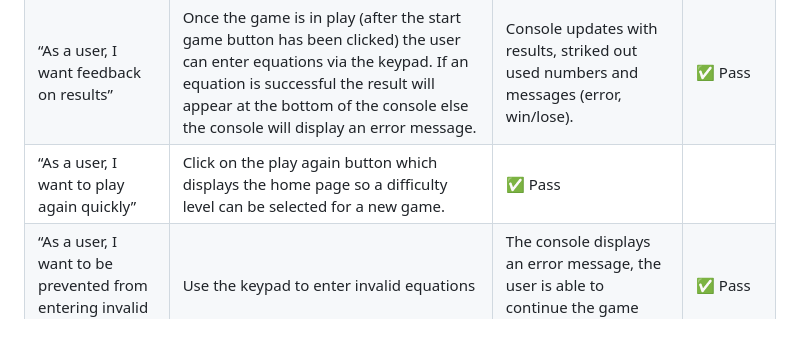
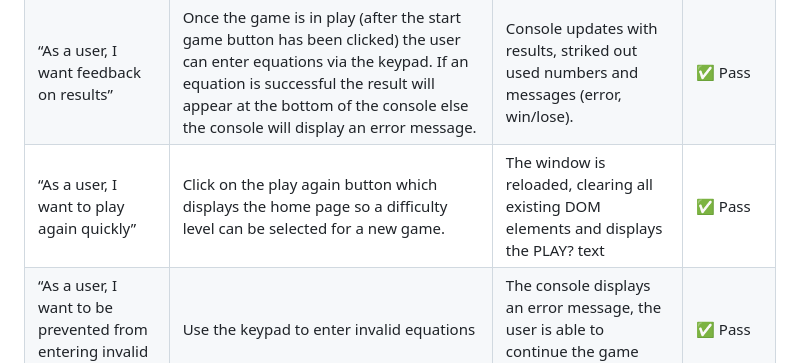
Before and after one commit to Louiseskinner01/project2-the-countdown, a Markdown page: TESTING.md, the part around the change. GitHub-like rendering; blank space fills up the shorter version.

Commit message:
Update features tested table

```diff
--- a/TESTING.md
+++ b/TESTING.md
@@ -61,7 +61,7 @@ Lose condition     | Displays timeout message               | Works and triggers
 | “As a user, I want to clearly see the timer and generated numbers” | Follow the game instructions untill the timer and random numbers are displayed. | Numbers displayed in console are clearly formatted and the timer digits displayed to the left of the console are large and standout. | ✅ Pass |
 | “As a user, I want to input equations easily” | Follow the instructions, once a target number has been generated the built-n keypad will appear. Click on the keyoad buttons and wsee the numbers/operators appear in the input box. | Keypad input is smooth, responsive and has the displays the correct output into the corret area. 2| ✅ Pass |
 | “As a user, I want feedback on results” | Once the game is in play (after the start game button has been clicked) the user can enter equations via the keypad. If an equation is successful the result will appear at the bottom of the console else the console will display an error message. | Console updates with results, striked out used numbers and messages (error, win/lose). | ✅ Pass |
-| “As a user, I want to play again quickly” | Click on the play again button which displays the home page so a difficulty level can be selected for a new game. | ✅ Pass |
+| “As a user, I want to play again quickly” | Click on the play again button which displays the home page so a difficulty level can be selected for a new game. | The window is reloaded, clearing all existing DOM elements and displays the PLAY? text| ✅ Pass |
 | “As a user, I want to be prevented from entering invalid equations” | Use the keypad to enter invalid equations | The console displays an error message, the user is able to continue the game without it crashing. | ✅ Pass |
 | “As a user, I want the orientation message to guide me on mobile” | Visit the deployed site using a mobile device. Visit each page on the website and rotate the device between landscape and portrait. | Warning shows in portrait, disappears in landscape. | ✅ Pass |
 | “As a user, I want used numbers to be tracked correctly” | Use the keypad to enter values (numbers from generated numbers or results) into the input box. | Once a number is used, it becomes unavailabl and it’s strucken out with a black strike. | ✅ Pass |
```
